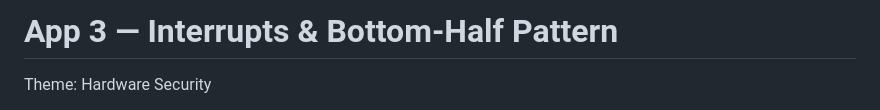
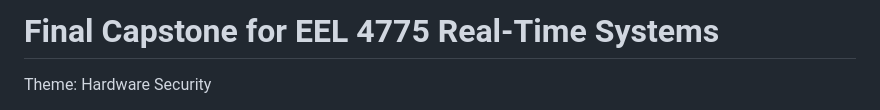
Before and after one commit to GianniAngelone/ANGELONE-FINAL-RTS26SUMMER, a Markdown page: README.md, the part around the change. Drawn GitHub-style.

```diff
--- a/README.md
+++ b/README.md
@@ -1,4 +1,4 @@
-# App 3 — Interrupts & Bottom-Half Pattern
+# Final Capstone for EEL 4775 Real-Time Systems
 
 Theme: Hardware Security
 
```
